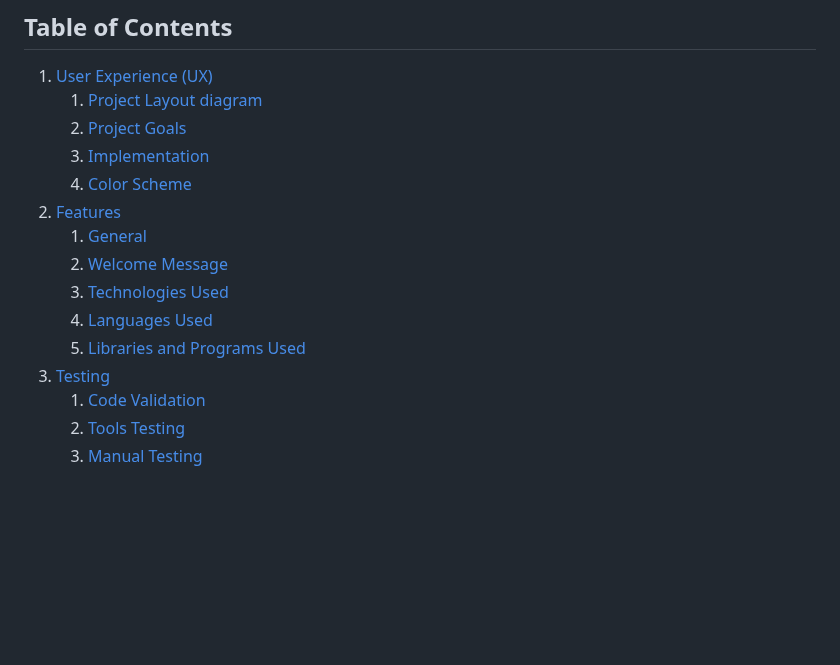
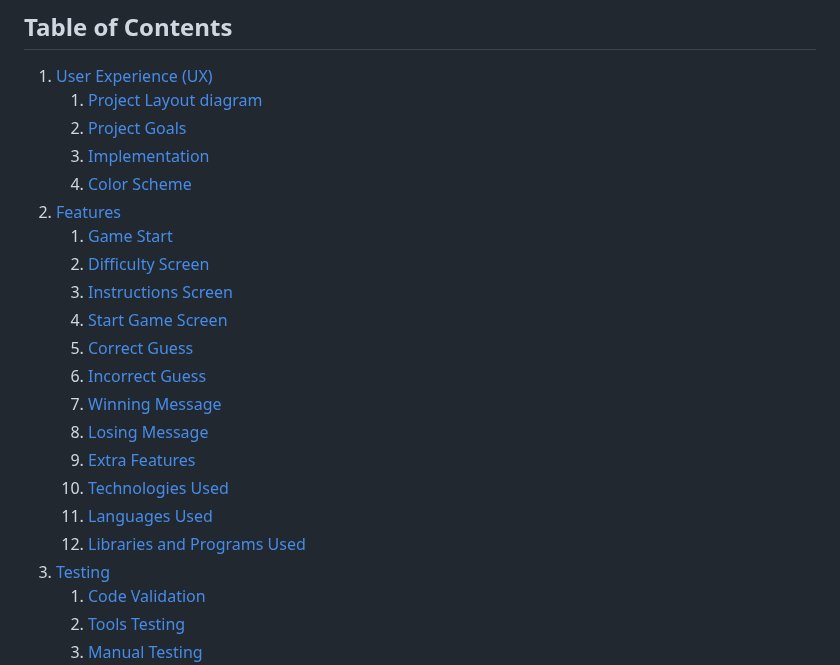
Before and after one commit to seanpatton1/hangman, a Markdown page: README.md, the part around one of its changes. GitHub-like rendering; blank space fills up the shorter version.

Commit message:
fixed contents sections and features section

```diff
--- a/README.md
+++ b/README.md
@@ -18,11 +18,18 @@ Visit the deployed game [here](https://hangman-terminal-game-84634e4afa2f.heroku
     3. [Implementation](#implentation)
     3. [Color Scheme](#color-scheme)
 2. [Features](#features)
-    1. [General](#general)
-    2. [Welcome Message](#welcome)
-    3. [Technologies Used](#technologies-used)
-    1. [Languages Used](#languages-used)
-    2. [Libraries and Programs Used](#libraries-and-programs-used)
+    1. [Game Start](#game-start)
+    2. [Difficulty Screen](#difficulty-screen)
+    3. [Instructions Screen](#instructions-screen)
+    4. [Start Game Screen](#start-game-screen)
+    5. [Correct Guess](#correct-guess)
+    6. [Incorrect Guess](#incorrect-guess)
+    7. [Winning Message](#winning-message)
+    8. [Losing Message](#losing-message)
+    9. [Extra Features](#extra-features)
+    10. [Technologies Used](#technologies-used)
+    11. [Languages Used](#languages-used)
+    12. [Libraries and Programs Used](#libraries-and-programs-used)
 4. [Testing](#testing)
     1. [Code Validation](#code-validation)
     2. [Tools Testing](#tools-testing)
```
Also changed, not shown: other parts of README.md (+4 -4 lines).
